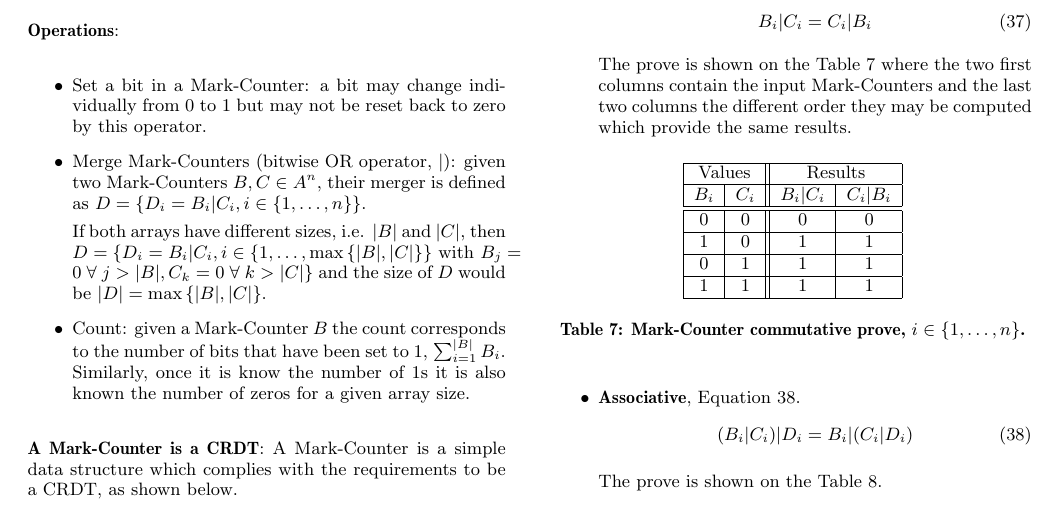
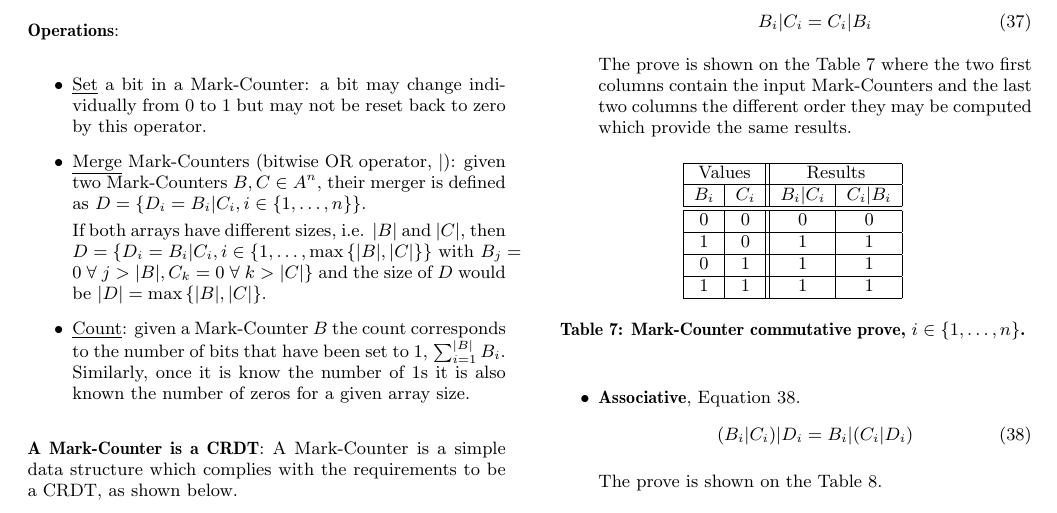
Before and after one commit to SyncFree/WP1, a LaTeX paper (D1.2/D1_2.tex, which reads D1.2/festival.tex): part of page 10 of 14, cut so that both start at the same text. Compiled offline with pdfLaTeX.

Commit message:
Highlight operations for the Mark-Counter

```diff
--- a/D1.2/festival.tex
+++ b/D1.2/festival.tex
@@ -25,13 +25,13 @@ Bitwise OR operator is represented as | in this document.
 
 {\bf Operations}:
 \begin{itemize}
-	\item Set a bit in a Mark-Counter: a bit may change individually from 0 to 1 but may not be reset back to zero by this operator.
+	\item \underline{Set} a bit in a Mark-Counter: a bit may change individually from 0 to 1 but may not be reset back to zero by this operator.
 
-	\item Merge Mark-Counters (bitwise OR operator, |): given two Mark-Counters $B, C \in A^{n}$, their merger is defined as $D = \{D_{i} = B_{i} | C_{i}, i \in \{1,\dots, n\}\}$.
+	\item \underline{Merge} Mark-Counters (bitwise OR operator, |): given two Mark-Counters $B, C \in A^{n}$, their merger is defined as $D = \{D_{i} = B_{i} | C_{i}, i \in \{1,\dots, n\}\}$.
 
 	If both arrays have different sizes, i.e. $|B|$ and $|C|$, then $D = \{D_{i} = B_{i} | C_{i}, i \in \{1,\dots, \max{\{|B|, |C|\}}\} \text{ with } B_{j} = 0 ~ \forall ~ j > |B|, C_{k} = 0 ~ \forall ~ k > |C|\}$ and the size of $D$ would be $|D| = \max{\{|B|, |C|\}}$.
 
-	\item Count: given a Mark-Counter $B$ the count corresponds to the number of bits that have been set to 1, $\sum^{|B|}_{i = 1} B_{i}$. Similarly, once it is know the number of 1s it is also known the number of zeros for a given array size.
+	\item \underline{Count}: given a Mark-Counter $B$ the count corresponds to the number of bits that have been set to 1, $\sum^{|B|}_{i = 1} B_{i}$. Similarly, once it is know the number of 1s it is also known the number of zeros for a given array size.
 \end{itemize}
 
 
```
